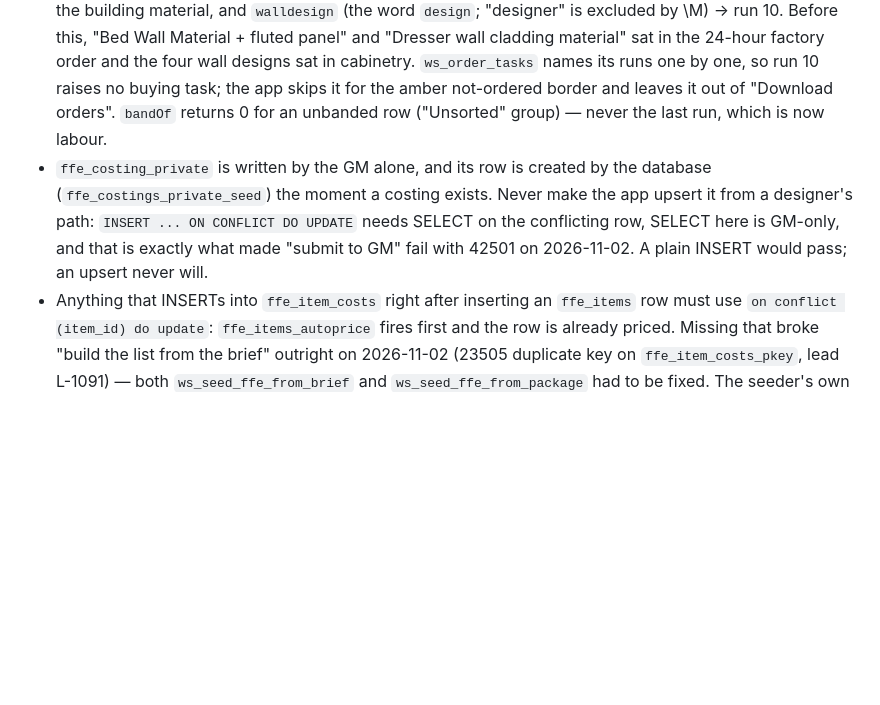
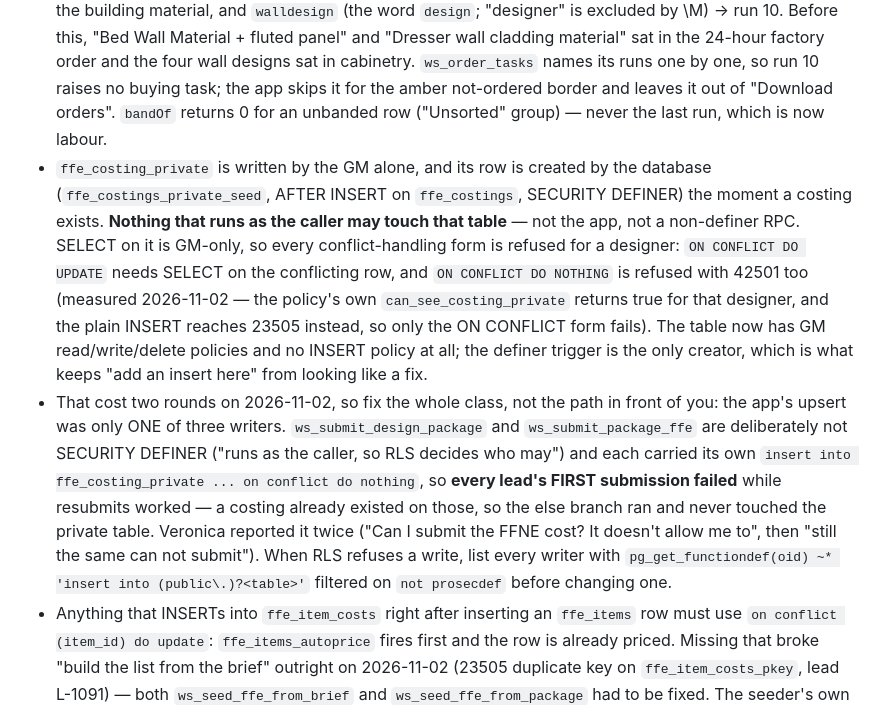
Before and after one commit to azizahomeinfo/azizahomesae, a Markdown page: src/workspace/AGENTS.md, the part around the change. Rendered like a GitHub page; blank space fills up the shorter version.

Commit message:
Fix: the designer's first submission of any lead (42501, round two)
The app was only one of three writers to ffe_costing_private. ws_submit_design_package and
ws_submit_package_ffe run as the caller by design, and each carried its own

  insert into ffe_costing_private (costing_id) values (c_id) on conflict (costing_id) do nothing

Once ffe_costings_private_seed creates that row, the ON CONFLICT form is refused with 42501 for a
designer even though the INSERT policy's own can_see_costing_private returns true for her; a plain
INSERT gets as far as 23505. So every lead's FIRST submission failed (Iris, Mr Samer) while
resubmits worked, because an existing costing takes the else branch.

Both inserts are removed — the definer trigger already guarantees the row — and the designer INSERT
policy is dropped, leaving GM read/write/delete only. Verified as the real accounts: Suha submits
both a design package and a package list, sees 0 private rows and cannot set markup; the GM sets and
reads 35; the GM's note still reaches Suha through ws_costing_notes. Database-only, no bundle change.

Co-Authored-By: Claude Opus 5 (1M context) <noreply@anthropic.com>

```diff
--- a/src/workspace/AGENTS.md
+++ b/src/workspace/AGENTS.md
@@ -5,7 +5,8 @@
 - A design version reaches Submitted only via `ws_submit_design_package` (one transaction with the FF&E costing); `ws_design_guard` refuses it unless the lead's costing is exactly Submitted. A Submitted package is re-sent only via `ws_resubmit_design_package` (designer/GM; same completeness bar; notifies GMs and sales), and the designer/GM may edit FF&E while it is Submitted.
 - A contract reaches Signed only via `ws_sign_contract(contract, handover)` (one transaction); `ws_contract_guard` refuses others.
 - Run 10 "Design (labour)" is NOT a buying run (2026-10-23, Veronica on Luca: wall design "should be under Design, and only labor cost. There's no procurement"). `ws_ffe_kind` gained two rules ahead of cabinetry: `material` (\mmaterials?\M|cladding|fluted|gypsum|plaster|paint|adhesive|mdf|plywood|skirting|cornice) → run 6 with the rest of the building material, and `walldesign` (the word `design`; "designer" is excluded by \M) → run 10. Before this, "Bed Wall Material + fluted panel" and "Dresser wall cladding material" sat in the 24-hour factory order and the four wall designs sat in cabinetry. `ws_order_tasks` names its runs one by one, so run 10 raises no buying task; the app skips it for the amber not-ordered border and leaves it out of "Download orders". `bandOf` returns 0 for an unbanded row ("Unsorted" group) — never the last run, which is now labour.
-- `ffe_costing_private` is written by the GM alone, and its row is created by the database (`ffe_costings_private_seed`) the moment a costing exists. Never make the app upsert it from a designer's path: `INSERT ... ON CONFLICT DO UPDATE` needs SELECT on the conflicting row, SELECT here is GM-only, and that is exactly what made "submit to GM" fail with 42501 on 2026-11-02. A plain INSERT would pass; an upsert never will.
+- `ffe_costing_private` is written by the GM alone, and its row is created by the database (`ffe_costings_private_seed`, AFTER INSERT on `ffe_costings`, SECURITY DEFINER) the moment a costing exists. **Nothing that runs as the caller may touch that table** — not the app, not a non-definer RPC. SELECT on it is GM-only, so every conflict-handling form is refused for a designer: `ON CONFLICT DO UPDATE` needs SELECT on the conflicting row, and `ON CONFLICT DO NOTHING` is refused with 42501 too (measured 2026-11-02 — the policy's own `can_see_costing_private` returns true for that designer, and the plain INSERT reaches 23505 instead, so only the ON CONFLICT form fails). The table now has GM read/write/delete policies and no INSERT policy at all; the definer trigger is the only creator, which is what keeps "add an insert here" from looking like a fix.
+- That cost two rounds on 2026-11-02, so fix the whole class, not the path in front of you: the app's upsert was only ONE of three writers. `ws_submit_design_package` and `ws_submit_package_ffe` are deliberately not SECURITY DEFINER ("runs as the caller, so RLS decides who may") and each carried its own `insert into ffe_costing_private ... on conflict do nothing`, so **every lead's FIRST submission failed** while resubmits worked — a costing already existed on those, so the else branch ran and never touched the private table. Veronica reported it twice ("Can I submit the FFNE cost? It doesn't allow me to", then "still the same can not submit"). When RLS refuses a write, list every writer with `pg_get_functiondef(oid) ~* 'insert into (public\.)?<table>'` filtered on `not prosecdef` before changing one.
 - Anything that INSERTs into `ffe_item_costs` right after inserting an `ffe_items` row must use `on conflict (item_id) do update`: `ffe_items_autoprice` fires first and the row is already priced. Missing that broke "build the list from the brief" outright on 2026-11-02 (23505 duplicate key on `ffe_item_costs_pkey`, lead L-1091) — both `ws_seed_ffe_from_brief` and `ws_seed_ffe_from_package` had to be fixed. The seeder's own figure wins, because the GM's package cost is more specific than the book price the trigger used. The app is safe: it only ever upserts.
 - Costs fill themselves (2026-10-29, Veronica: "the designer shouldn't have to type the default cost, only when there's some difference"). Three database pieces, so every path benefits — app, import, RPC: `ffe_items_autoprice` prices a new line from the book the instant it exists (and again if an uncosted line is renamed), marked `from_price_book`; `ffe_item_costs_learn` turns any HAND-ENTERED cost into the book's default for that room class + wording immediately (defaults never re-teach, so there is no feedback loop); `ws_ffe_price_suggest`/`ws_ffe_price_suggestions` offer the nearest known wording via pg_trgm ("Refrigerator" → fridge) and the UI shows it as a one-tap chip (`PriceHint`), which on accept writes a real cost and so teaches that wording. The book was also wrong before this: rebuilt 2026-10-27 from Allan's real prices after a check against actual purchases (dining chairs were 1,200 in the book, ~300 paid). Never reintroduce a per-row price lookup from the client: `ws_ffe_price_suggestions` answers for the whole list in one call.
 - FF&E purchasing band (buying-run labels in PRIORITY_BANDS) is defined only by `ws_ffe_band`; item type decides cabinetry/furniture/appliances, the supplier decides online vs pick-up via `ws_ffe_online_supplier` over GM-maintained `ffe_online_retailers` (no client re-band; rows re-derive on next write); names before category, compounds before bare words; bulk re-bands run under `ws.reband` (not marked manual, no sales notice) (trigger `ffe_items_band`); hand changes set `priority_band_manual` and are never recomputed. `ws_ffe_split_parts` splits a compound item per part only when parts differ in band ("Bed + Mattress" stays one row). Unit cost: GM + coordinator on procurement; GM even while Submitted. The categorisation regexes live only in `ws_ffe_kind`, and both `ws_ffe_band` and `ws_ffe_split_parts` read them from there, so a fix goes in one place; `ws_ffe_band` must never gain an overload, because its defaulted `_supplier` makes 3-argument calls ambiguous.
```
